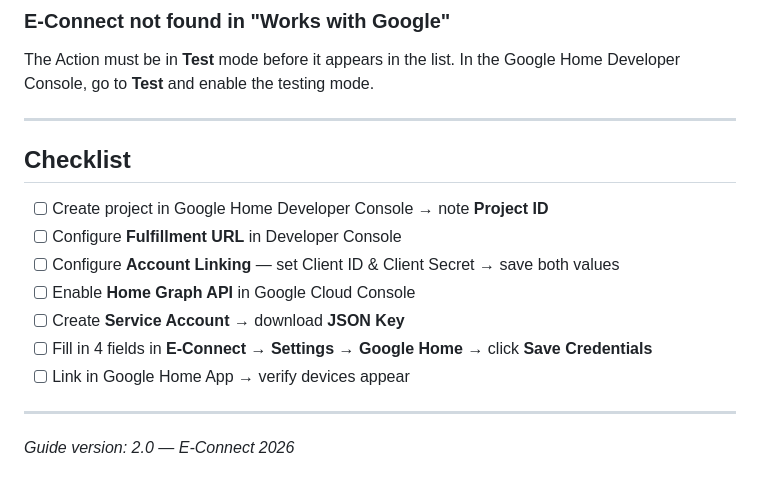
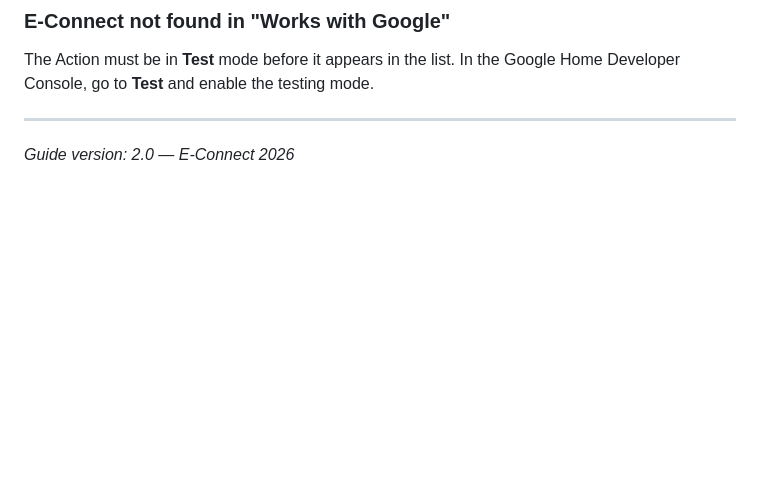
Before and after one commit to isharoverwhite/E-Connect, a Markdown page: docs/google-home-setup.en.md, the part around the change. Rendered like a GitHub page; blank space fills up the shorter version.

```diff
--- a/docs/google-home-setup.en.md
+++ b/docs/google-home-setup.en.md
@@ -233,16 +233,4 @@ The Action must be in **Test** mode before it appears in the list. In the Google
 
 ---
 
-## Checklist
-
-- [ ] Create project in Google Home Developer Console → note **Project ID**
-- [ ] Configure **Fulfillment URL** in Developer Console
-- [ ] Configure **Account Linking** — set Client ID & Client Secret → save both values
-- [ ] Enable **Home Graph API** in Google Cloud Console
-- [ ] Create **Service Account** → download **JSON Key**
-- [ ] Fill in 4 fields in **E-Connect → Settings → Google Home** → click **Save Credentials**
-- [ ] Link in Google Home App → verify devices appear
-
----
-
 *Guide version: 2.0 — E-Connect 2026*
```
Also changed, not shown: docs/google-home-setup.vi.md (+0 -12 lines).
